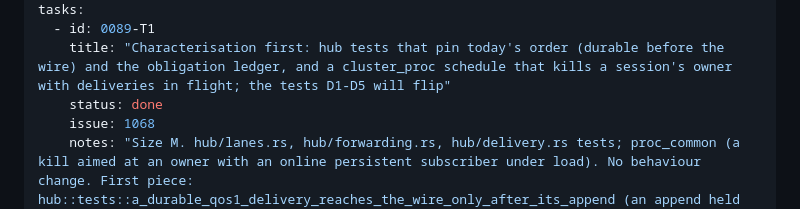
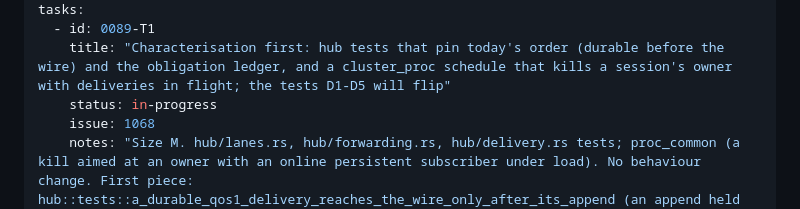
Before and after one commit to mbilling/fss-mqtt-broker, a Markdown page: docs/delivery/0089-durable-write-elision.md, the part around the change. GitHub-like rendering.

Commit message:
Delivery 0089: T1 stays in-progress until #1068 closes (the issue covers the whole ADR)

```diff
--- a/docs/delivery/0089-durable-write-elision.md
+++ b/docs/delivery/0089-durable-write-elision.md
@@ -5,7 +5,7 @@ adr_status: Accepted
 tasks:
   - id: 0089-T1
     title: "Characterisation first: hub tests that pin today's order (durable before the wire) and the obligation ledger, and a cluster_proc schedule that kills a session's owner with deliveries in flight; the tests D1-D5 will flip"
-    status: done
+    status: in-progress
     issue: 1068
     notes: "Size M. hub/lanes.rs, hub/forwarding.rs, hub/delivery.rs tests; proc_common (a kill aimed at an owner with an online persistent subscriber under load). No behaviour change. First piece: hub::tests::a_durable_qos1_delivery_reaches_the_wire_only_after_its_append (an append held by FlakyStore::hold_enqueue keeps the live PUBLISH off the wire and the publisher unanswered; released, both proceed and the copy stays until the PUBACK). The crash half is inflight_durability::an_acked_qos1_in_flight_to_an_online_subscriber_survives_a_crash (#124), which T2 must keep green with elision on."
   - id: 0089-T2
```
